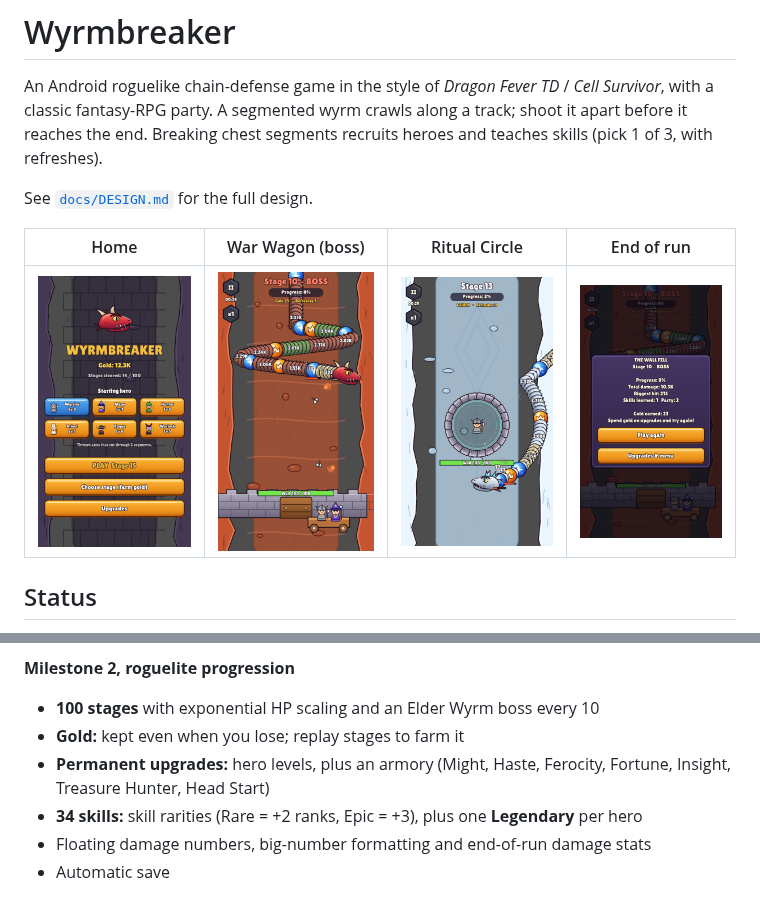
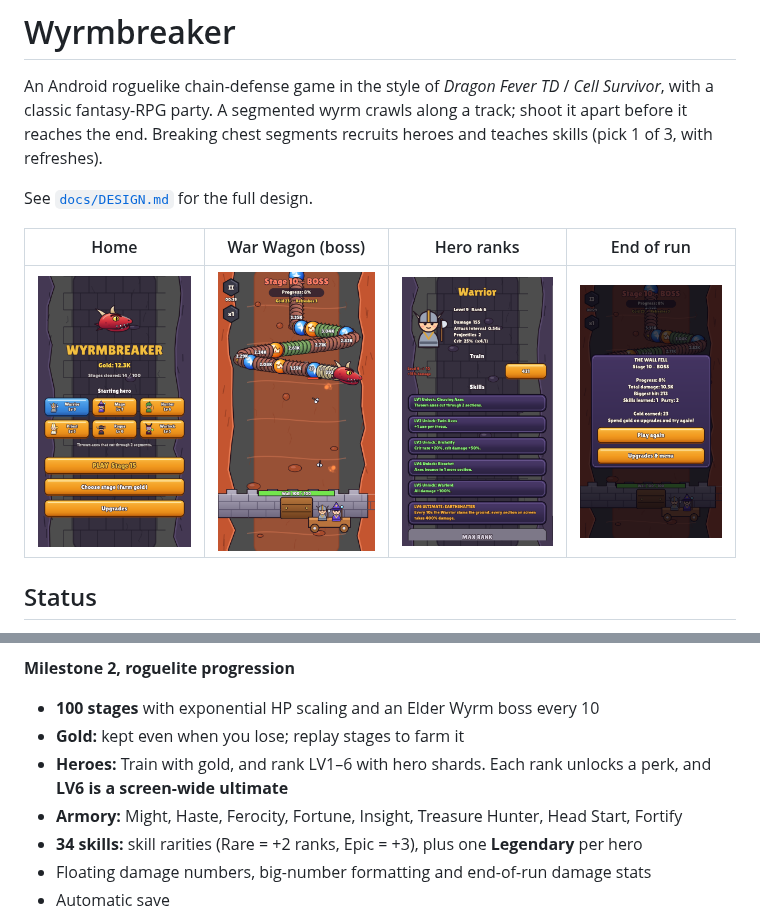
Before and after one commit to xMistaken/reversedefense, a Markdown page: README.md, 2 parts joined by grey strips. Drawn GitHub-style; pictures changed too: docs/screenshots/hero.png (added).

```diff
--- a/README.md
+++ b/README.md
@@ -7,9 +7,9 @@ segments recruits heroes and teaches skills (pick 1 of 3, with refreshes).
 
 See [`docs/DESIGN.md`](docs/DESIGN.md) for the full design.
 
-| Home | War Wagon (boss) | Ritual Circle | End of run |
+| Home | War Wagon (boss) | Hero ranks | End of run |
 |---|---|---|---|
-| ![](docs/screenshots/home.png) | ![](docs/screenshots/wagon.png) | ![](docs/screenshots/circle.png) | ![](docs/screenshots/end.png) |
+| ![](docs/screenshots/home.png) | ![](docs/screenshots/wagon.png) | ![](docs/screenshots/hero.png) | ![](docs/screenshots/end.png) |
 
 ## Status
 
@@ -24,8 +24,10 @@ See [`docs/DESIGN.md`](docs/DESIGN.md) for the full design.
 **Milestone 2, roguelite progression**
 - **100 stages** with exponential HP scaling and an Elder Wyrm boss every 10
 - **Gold:** kept even when you lose; replay stages to farm it
-- **Permanent upgrades:** hero levels, plus an armory (Might, Haste, Ferocity,
-  Fortune, Insight, Treasure Hunter, Head Start)
+- **Heroes:** Train with gold, and rank LV1–6 with hero shards. Each rank
+  unlocks a perk, and **LV6 is a screen-wide ultimate**
+- **Armory:** Might, Haste, Ferocity, Fortune, Insight, Treasure Hunter,
+  Head Start, Fortify
 - **34 skills:** skill rarities (Rare = +2 ranks, Epic = +3), plus one
   **Legendary** per hero
 - Floating damage numbers, big-number formatting and end-of-run damage stats
```
Also changed, not shown: docs/DESIGN.md (+22 -1 lines), 8 other files.
